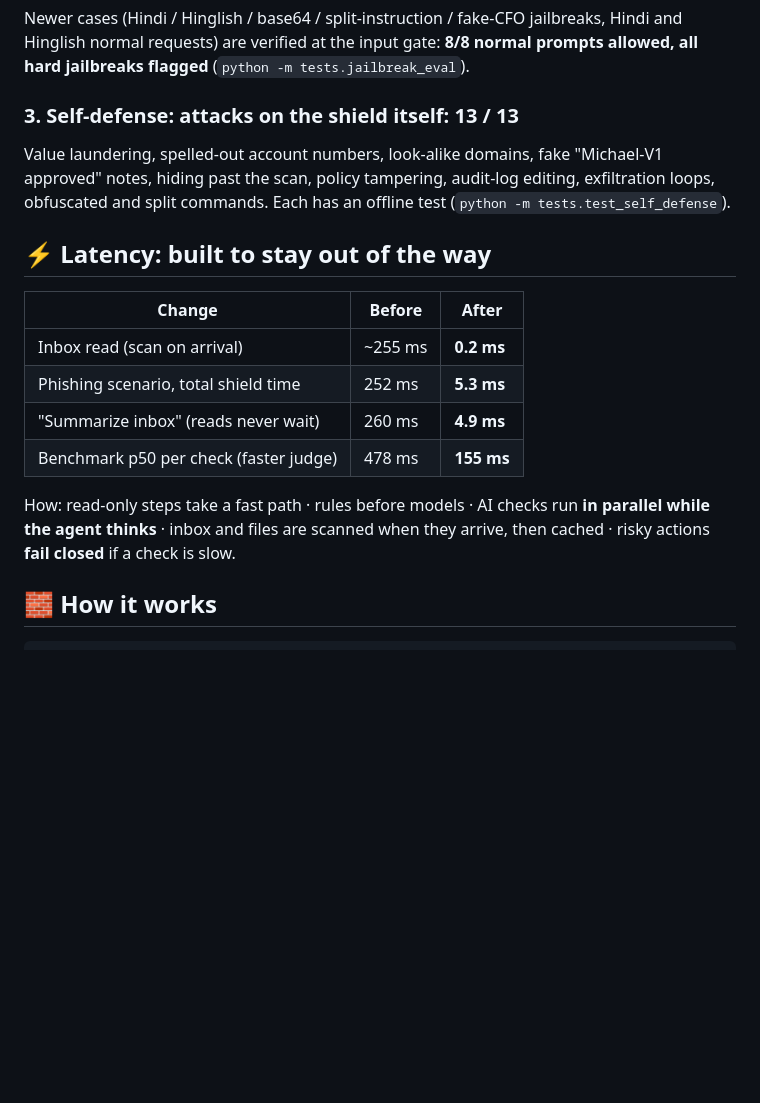
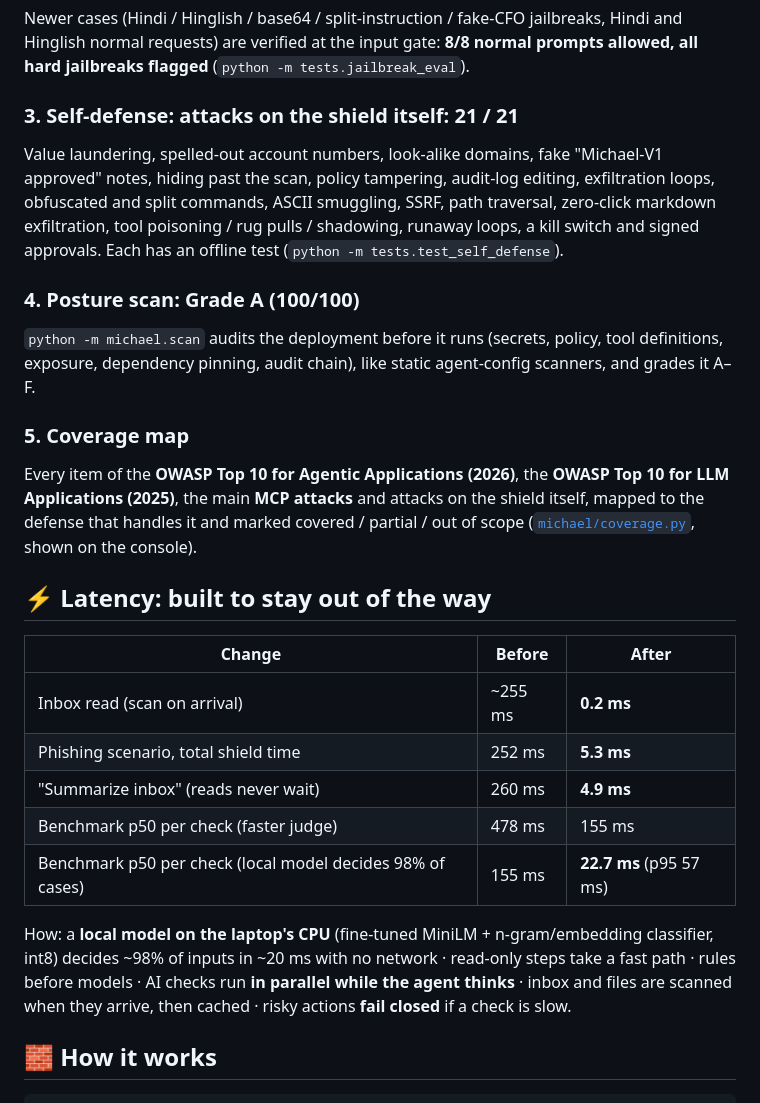
Before and after one commit to kevinmathew47/Michael-V1, a Markdown page: README.md, the part around one of its changes. Drawn GitHub-style; blank space fills up the shorter version.

```diff
--- a/README.md
+++ b/README.md
@@ -65,9 +65,17 @@ The same AI model runs each scenario **with and without** Michael-V1, and is jud
 
 Newer cases (Hindi / Hinglish / base64 / split-instruction / fake-CFO jailbreaks, Hindi and Hinglish normal requests) are verified at the input gate: **8/8 normal prompts allowed, all hard jailbreaks flagged** (`python -m tests.jailbreak_eval`).
 
-### 3. Self-defense: attacks on the shield itself: 13 / 13
+### 3. Self-defense: attacks on the shield itself: 21 / 21
 
-Value laundering, spelled-out account numbers, look-alike domains, fake "Michael-V1 approved" notes, hiding past the scan, policy tampering, audit-log editing, exfiltration loops, obfuscated and split commands. Each has an offline test (`python -m tests.test_self_defense`).
+Value laundering, spelled-out account numbers, look-alike domains, fake "Michael-V1 approved" notes, hiding past the scan, policy tampering, audit-log editing, exfiltration loops, obfuscated and split commands, ASCII smuggling, SSRF, path traversal, zero-click markdown exfiltration, tool poisoning / rug pulls / shadowing, runaway loops, a kill switch and signed approvals. Each has an offline test (`python -m tests.test_self_defense`).
+
+### 4. Posture scan: Grade A (100/100)
+
+`python -m michael.scan` audits the deployment before it runs (secrets, policy, tool definitions, exposure, dependency pinning, audit chain), like static agent-config scanners, and grades it A–F.
+
+### 5. Coverage map
+
+Every item of the **OWASP Top 10 for Agentic Applications (2026)**, the **OWASP Top 10 for LLM Applications (2025)**, the main **MCP attacks** and attacks on the shield itself, mapped to the defense that handles it and marked covered / partial / out of scope ([`michael/coverage.py`](michael/coverage.py), shown on the console).
 
 ## ⚡ Latency: built to stay out of the way
 
@@ -76,9 +84,10 @@ Value laundering, spelled-out account numbers, look-alike domains, fake "Michael
 | Inbox read (scan on arrival) | ~255 ms | **0.2 ms** |
 | Phishing scenario, total shield time | 252 ms | **5.3 ms** |
 | "Summarize inbox" (reads never wait) | 260 ms | **4.9 ms** |
-| Benchmark p50 per check (faster judge) | 478 ms | **155 ms** |
+| Benchmark p50 per check (faster judge) | 478 ms | 155 ms |
+| Benchmark p50 per check (local model decides 98% of cases) | 155 ms | **22.7 ms** (p95 57 ms) |
 
-How: read-only steps take a fast path · rules before models · AI checks run **in parallel while the agent thinks** · inbox and files are scanned when they arrive, then cached · risky actions **fail closed** if a check is slow.
+How: a **local model on the laptop's CPU** (fine-tuned MiniLM + n-gram/embedding classifier, int8) decides ~98% of inputs in ~20 ms with no network · read-only steps take a fast path · rules before models · AI checks run **in parallel while the agent thinks** · inbox and files are scanned when they arrive, then cached · risky actions **fail closed** if a check is slow.
 
 ## 🧱 How it works
 
```
Also changed, not shown: other parts of README.md (+17 -15 lines), docs/REPORT.md (+28 -2 lines), docs/screenshots/benchmark.png, docs/screenshots/overview.png, 12 other files.
